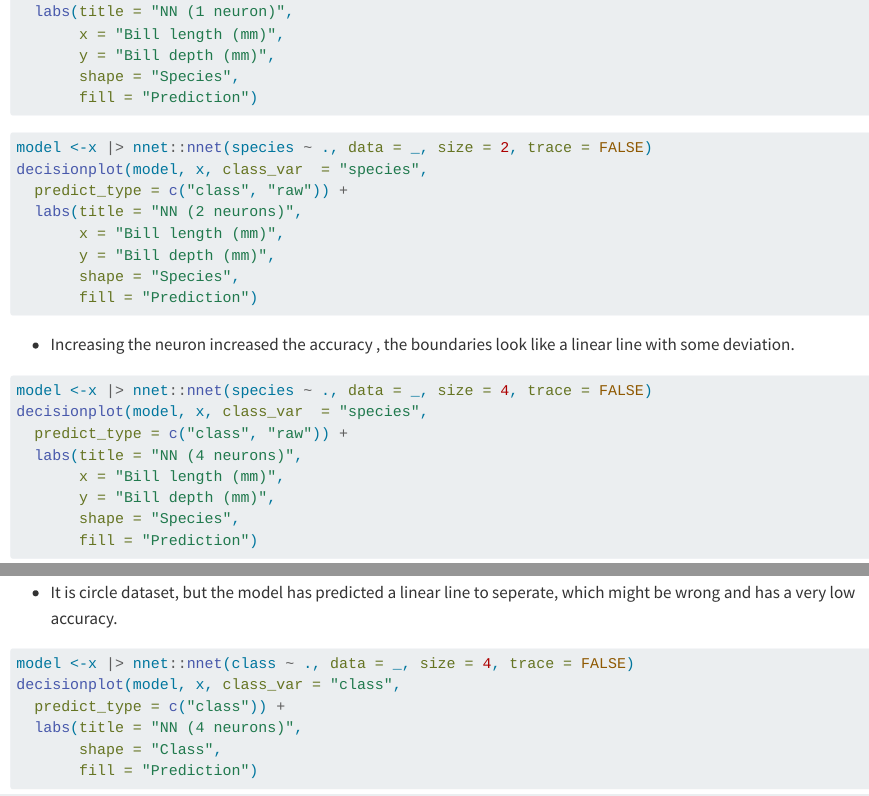
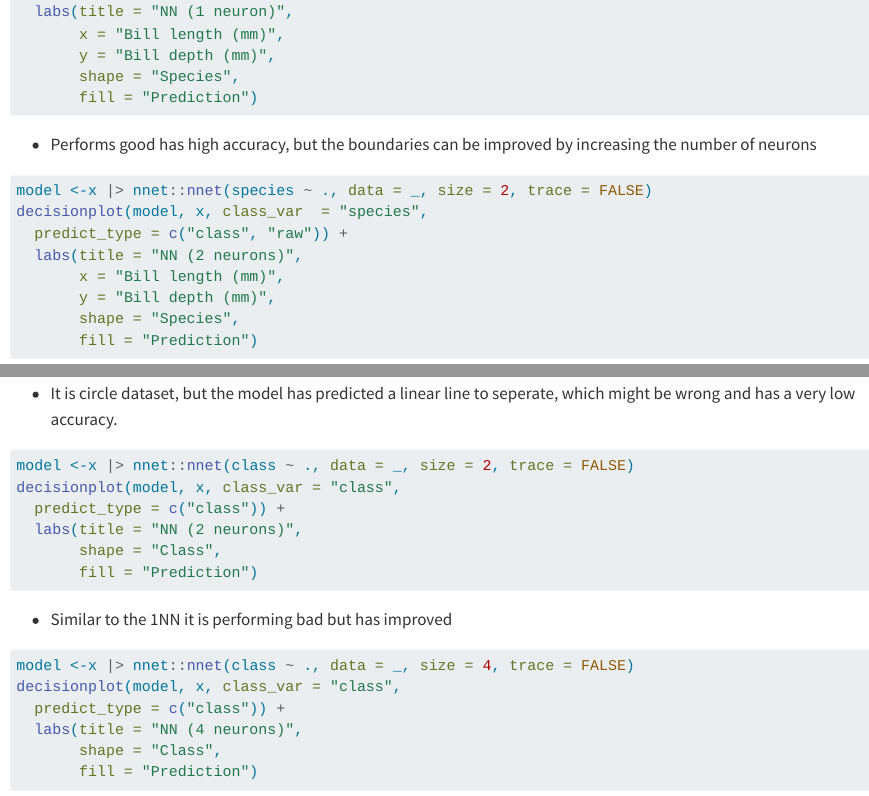
Before and after one commit to INFO-523-Exercises/hw-03-vishalbhashyaam, a Quarto document (hw-03.qmd): the page in a window 1100 px wide, from 6970 px down, and a second part further down, joined at a grey line. Rendered offline with R 4.5, knitr and Pandoc in place of Quarto, with nearby package versions; the code chunks are not run, so their results and figures are left out; long lines of code are wrapped.

Commit message:
Completion of hw3 with narrative

````diff
--- a/hw-03.qmd
+++ b/hw-03.qmd
@@ -1382,6 +1382,8 @@ decisionplot(model, x, class_var  = "species",
        fill = "Prediction")
 ```
 
+-   Performs good has high accuracy, but the boundaries can be improved by increasing the number of neurons
+
 ```{r}
 model <-x |> nnet::nnet(species ~ ., data = _, size = 2, trace = FALSE)
 decisionplot(model, x, class_var  = "species",
@@ -1606,6 +1608,8 @@ decisionplot(model, x, class_var = "class",
        fill = "Prediction")
 ```
 
+-   It is circle dataset, but the model has predicted a linear line to seperate, which might be wrong and has a very low accuracy.
+
 ```{r}
 model <-x |> nnet::nnet(class ~ ., data = _, size = 2, trace = FALSE)
 decisionplot(model, x, class_var = "class",
@@ -1615,7 +1619,7 @@ decisionplot(model, x, class_var = "class",
        fill = "Prediction")
 ```
 
--   It is circle dataset, but the model has predicted a linear line to seperate, which might be wrong and has a very low accuracy.
+-   Similar to the 1NN it is performing bad but has improved
 
 ```{r}
 model <-x |> nnet::nnet(class ~ ., data = _, size = 4, trace = FALSE)
````
Also changed, not shown: hw-03.html.
